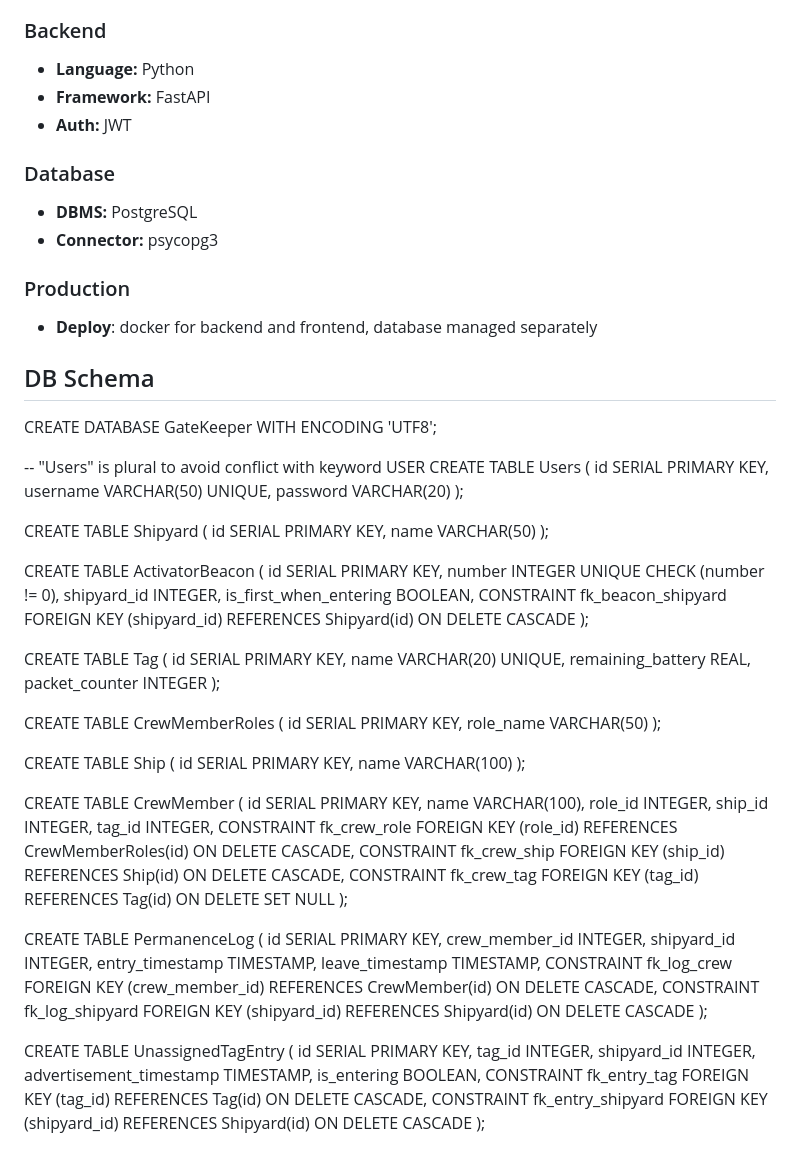
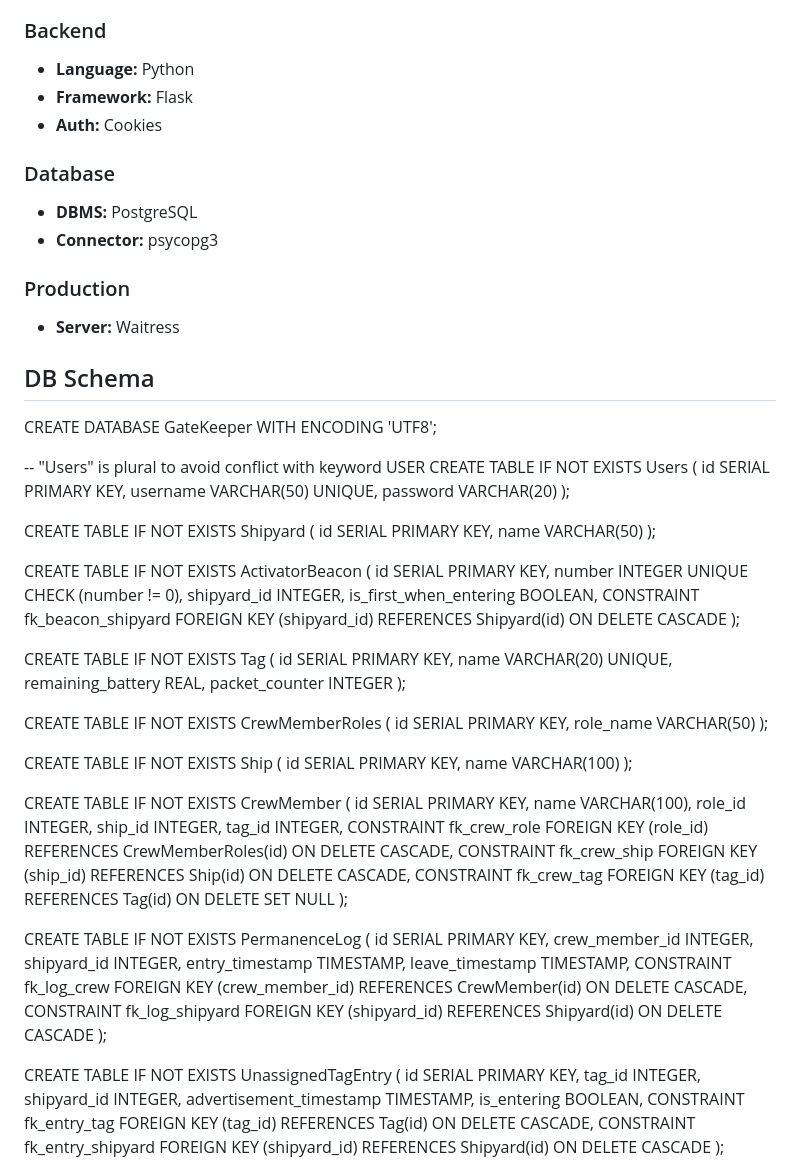
Before and after one commit to fredneedsausername/GateKeeper, a Markdown page: DESIGN-DOCUMENT.md, the part around one of its changes. Drawn GitHub-style.

Commit message:
Switched to flask

```diff
--- a/DESIGN-DOCUMENT.md
+++ b/DESIGN-DOCUMENT.md
@@ -23,33 +23,33 @@ It's important to choose the right stack for the job. This robust and modern com
 
 ### Backend
 - **Language:** Python
-- **Framework:** FastAPI
-- **Auth:** JWT
+- **Framework:** Flask
+- **Auth:** Cookies
 
 ### Database
 - **DBMS:** PostgreSQL
 - **Connector:** psycopg3
 
 ### Production
-- **Deploy**: docker for backend and frontend, database managed separately
+- **Server:** Waitress
 
 ## DB Schema
 
 CREATE DATABASE GateKeeper WITH ENCODING 'UTF8';
 
 -- "Users" is plural to avoid conflict with keyword USER
-CREATE TABLE Users (
+CREATE TABLE IF NOT EXISTS Users (
     id SERIAL PRIMARY KEY,
     username VARCHAR(50) UNIQUE,
     password VARCHAR(20)
 );
 
-CREATE TABLE Shipyard (
+CREATE TABLE IF NOT EXISTS Shipyard (
     id SERIAL PRIMARY KEY,
     name VARCHAR(50)
 );
 
-CREATE TABLE ActivatorBeacon (
+CREATE TABLE IF NOT EXISTS ActivatorBeacon (
     id SERIAL PRIMARY KEY,
     number INTEGER UNIQUE CHECK (number != 0),
     shipyard_id INTEGER,
@@ -60,24 +60,24 @@ CREATE TABLE ActivatorBeacon (
         ON DELETE CASCADE
 );
 
-CREATE TABLE Tag (
+CREATE TABLE IF NOT EXISTS Tag (
     id SERIAL PRIMARY KEY,
     name VARCHAR(20) UNIQUE,
     remaining_battery REAL,
     packet_counter INTEGER
 );
 
-CREATE TABLE CrewMemberRoles (
+CREATE TABLE IF NOT EXISTS CrewMemberRoles (
     id SERIAL PRIMARY KEY,
     role_name VARCHAR(50)
 );
 
-CREATE TABLE Ship (
+CREATE TABLE IF NOT EXISTS Ship (
     id SERIAL PRIMARY KEY,
     name VARCHAR(100)
 );
 
-CREATE TABLE CrewMember (
+CREATE TABLE IF NOT EXISTS CrewMember (
     id SERIAL PRIMARY KEY,
     name VARCHAR(100),
     role_id INTEGER,
@@ -97,7 +97,7 @@ CREATE TABLE CrewMember (
         ON DELETE SET NULL
 );
 
-CREATE TABLE PermanenceLog (
+CREATE TABLE IF NOT EXISTS PermanenceLog (
     id SERIAL PRIMARY KEY,
     crew_member_id INTEGER,
     shipyard_id INTEGER,
@@ -113,7 +113,7 @@ CREATE TABLE PermanenceLog (
         ON DELETE CASCADE
 );
 
-CREATE TABLE UnassignedTagEntry (
+CREATE TABLE IF NOT EXISTS UnassignedTagEntry (
     id SERIAL PRIMARY KEY,
     tag_id INTEGER,
     shipyard_id INTEGER,
```
Also changed, not shown: other parts of DESIGN-DOCUMENT.md (+1 -57 lines).
